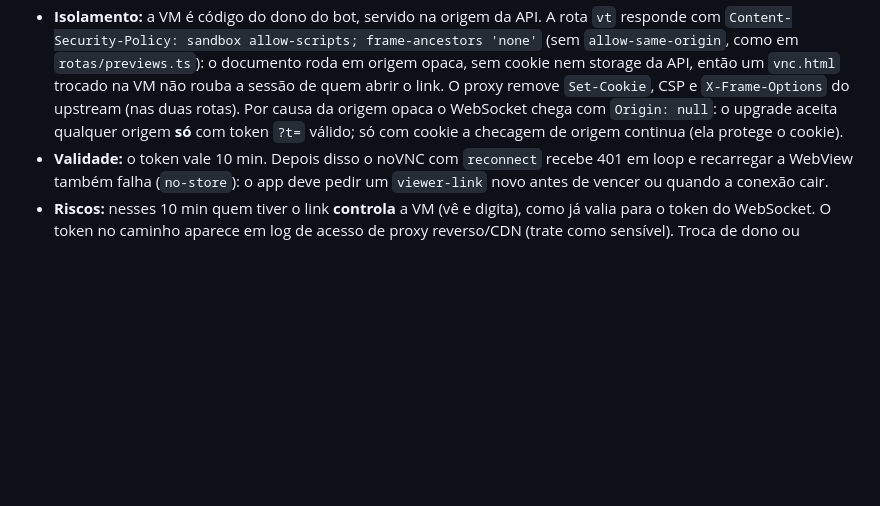
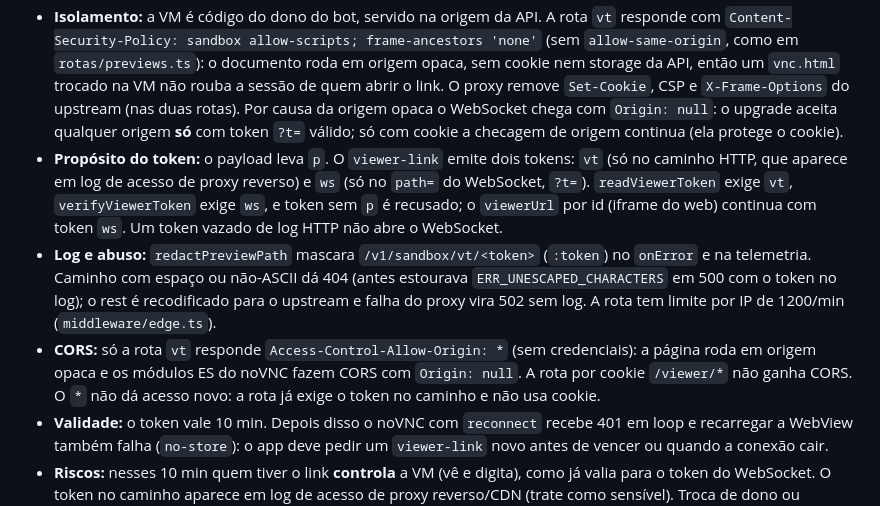
Before and after one commit to ali-ali18/Atlas, a Markdown page: docs/features/app-mobile.md, the part around the change. Rendered like a GitHub page; blank space fills up the shorter version.

Commit message:
docs(api): endurecimento do viewer por token (propósito, log, limite, CORS)
Co-Authored-By: Claude Sonnet 5.5 <noreply@anthropic.com>
Claude-Session: https://claude.ai/code/session_01Xhdi42KKWH44QQdzq3QfUw

```diff
--- a/docs/features/app-mobile.md
+++ b/docs/features/app-mobile.md
@@ -252,6 +252,9 @@ A WebView do app não compartilha cookie com o navegador, e o proxy HTTP do noVN
 - `GET|HEAD /v1/sandbox/vt/<token>/*` é a única rota pública nova (`isPublicV1Request`): o **token vai no caminho**, não na query, porque os assets do noVNC (JS, CSS, imagens) são URLs relativas à página e só o caminho chega a todos eles sem cookie. O token é o mesmo HMAC curto do WebSocket (TTL 10 min, `readViewerToken`); a rota confere assinatura e validade (401 sem dizer qual) e **revalida a posse com o `userId` do token** (sessão e conversa; 404 igual para qualquer falha). Reaproveita `resolveViewerTarget` e `proxyViewerHttp` (cabeçalhos removidos, `nosniff`, `Cache-Control: private, no-store`) e soma `Referrer-Policy: no-referrer`. `.`/`..` e separadores escondidos (`%2f`, `\`) dão 404. O token nunca vai para log.
 - O WebSocket continua em `/v1/sandbox/sessions/:id/viewer/websockify?t=<token>`; o iframe do web não muda.
 - **Isolamento:** a VM é código do dono do bot, servido na origem da API. A rota `vt` responde com `Content-Security-Policy: sandbox allow-scripts; frame-ancestors 'none'` (sem `allow-same-origin`, como em `rotas/previews.ts`): o documento roda em origem opaca, sem cookie nem storage da API, então um `vnc.html` trocado na VM não rouba a sessão de quem abrir o link. O proxy remove `Set-Cookie`, CSP e `X-Frame-Options` do upstream (nas duas rotas). Por causa da origem opaca o WebSocket chega com `Origin: null`: o upgrade aceita qualquer origem **só** com token `?t=` válido; só com cookie a checagem de origem continua (ela protege o cookie).
+- **Propósito do token:** o payload leva `p`. O `viewer-link` emite dois tokens: `vt` (só no caminho HTTP, que aparece em log de acesso de proxy reverso) e `ws` (só no `path=` do WebSocket, `?t=`). `readViewerToken` exige `vt`, `verifyViewerToken` exige `ws`, e token sem `p` é recusado; o `viewerUrl` por id (iframe do web) continua com token `ws`. Um token vazado de log HTTP não abre o WebSocket.
+- **Log e abuso:** `redactPreviewPath` mascara `/v1/sandbox/vt/<token>` (`:token`) no `onError` e na telemetria. Caminho com espaço ou não-ASCII dá 404 (antes estourava `ERR_UNESCAPED_CHARACTERS` em 500 com o token no log); o rest é recodificado para o upstream e falha do proxy vira 502 sem log. A rota tem limite por IP de 1200/min (`middleware/edge.ts`).
+- **CORS:** só a rota `vt` responde `Access-Control-Allow-Origin: *` (sem credenciais): a página roda em origem opaca e os módulos ES do noVNC fazem CORS com `Origin: null`. A rota por cookie `/viewer/*` não ganha CORS. O `*` não dá acesso novo: a rota já exige o token no caminho e não usa cookie.
 - **Validade:** o token vale 10 min. Depois disso o noVNC com `reconnect` recebe 401 em loop e recarregar a WebView também falha (`no-store`): o app deve pedir um `viewer-link` novo antes de vencer ou quando a conexão cair.
 - **Riscos:** nesses 10 min quem tiver o link **controla** a VM (vê e digita), como já valia para o token do WebSocket. O token no caminho aparece em log de acesso de proxy reverso/CDN (trate como sensível). Troca de dono ou conversa apagada derruba o acesso na hora (posse revalidada a cada pedido); não há revogação antecipada do token. Em origem opaca o noVNC pode perder `localStorage` e os módulos ES com `crossorigin` exigem CORS (ver relato da entrega); validar na WebView real.
 
```
Also changed, not shown: CHANGELOG.md (+1 -1 lines).
